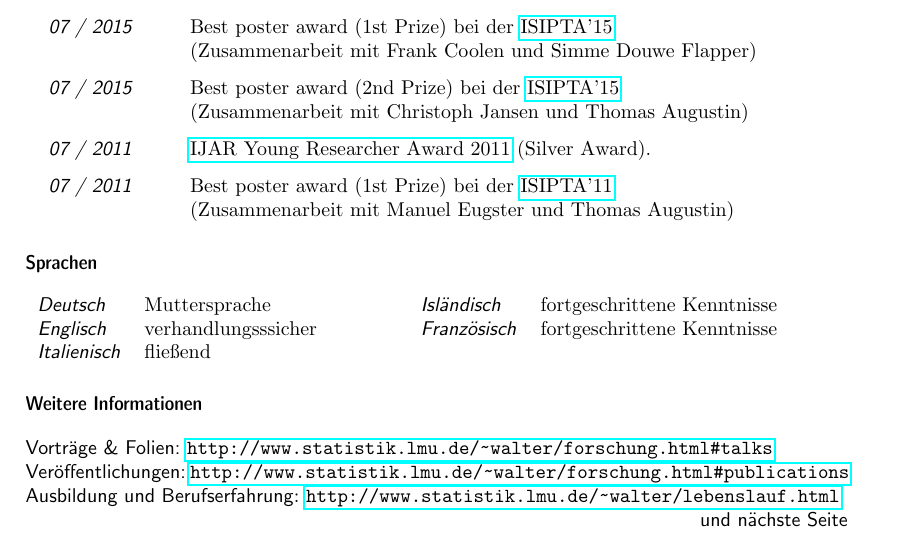
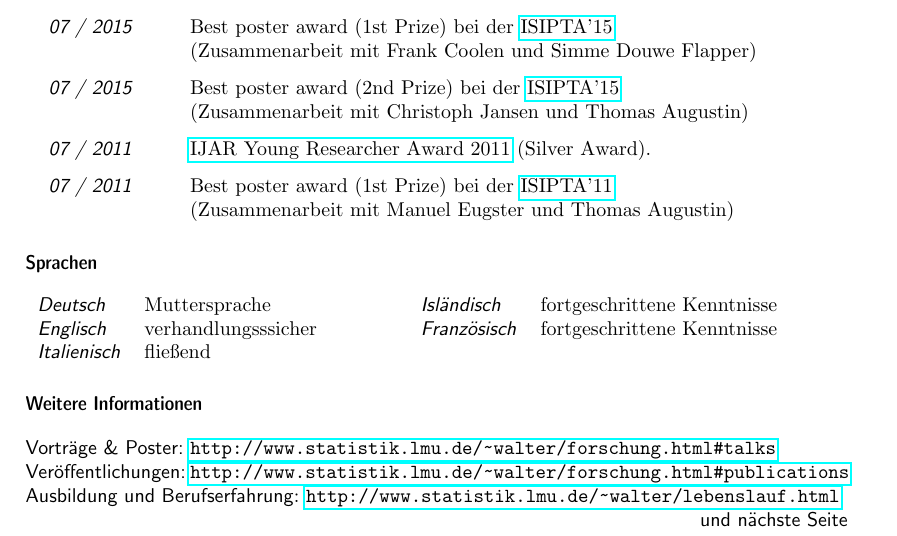
Before and after one commit to geeeero/cv-gerowalter, a LaTeX CV (CV_GeroWalter_de_kompakt.tex): part of page 1 of 2, cut so that both start at the same text. Compiled offline with pdfLaTeX.

Commit message:
Poster statt Folien

```diff
--- a/CV_GeroWalter_de_kompakt.tex
+++ b/CV_GeroWalter_de_kompakt.tex
@@ -126,7 +126,7 @@ Diplomarbeit über Bayesianische Lineare Regression bei begrenztem Vorwissen.
 %\textbf{\sf Teaching} \dotfill \pageref{teaching}\\
 %\textbf{\sf Talks and Posters} \dotfill \pageref{talks}\\
 %\textbf{\sf Other scientific activities} \dotfill \pageref{other}\\
-\textbf{\sf Vorträge \& Folien:} \url{http://www.statistik.lmu.de/~walter/forschung.html#talks}\\
+\textbf{\sf Vorträge \& Poster:} \url{http://www.statistik.lmu.de/~walter/forschung.html#talks}\\
 \textbf{\sf Veröffentlichungen:} \url{http://www.statistik.lmu.de/~walter/forschung.html#publications}
 \textbf{\sf Ausbildung und Berufserfahrung}: \url{http://www.statistik.lmu.de/~walter/lebenslauf.html}\\
 \phantom{a} \hfill {\sf und nächste Seite}\\
```
